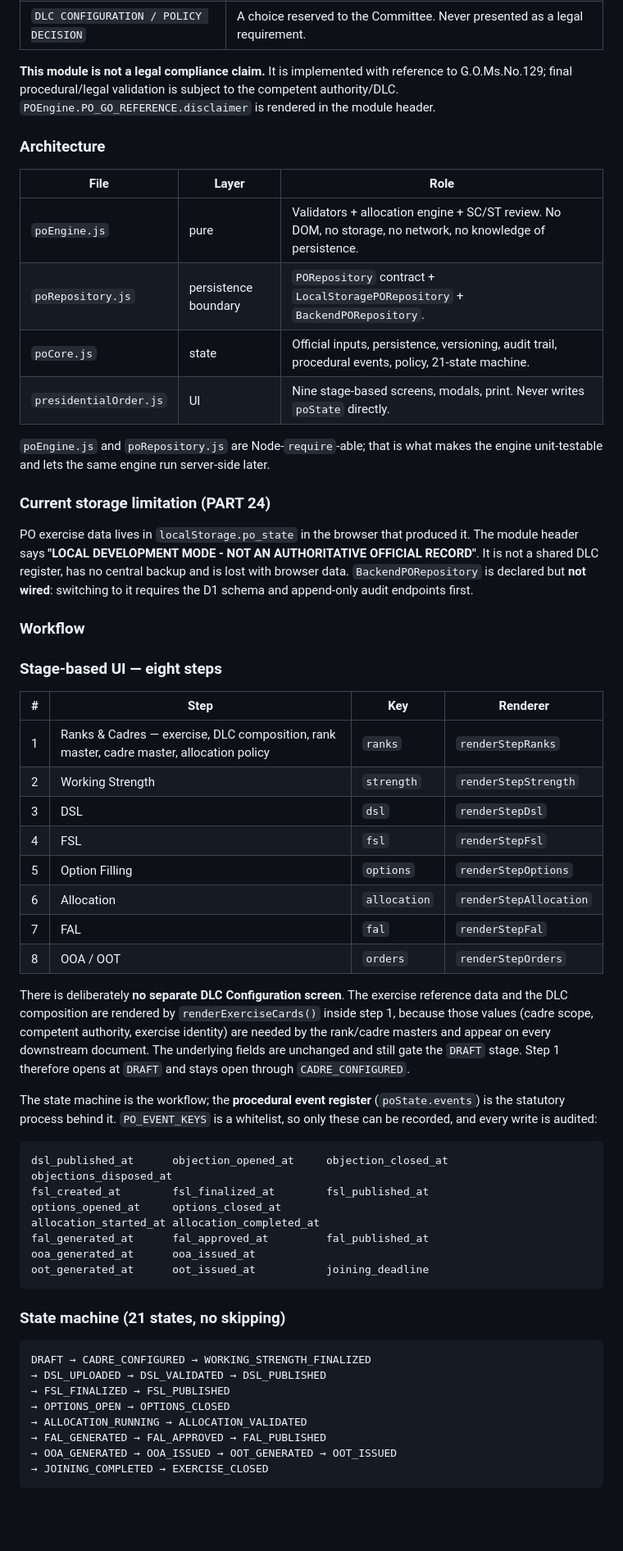
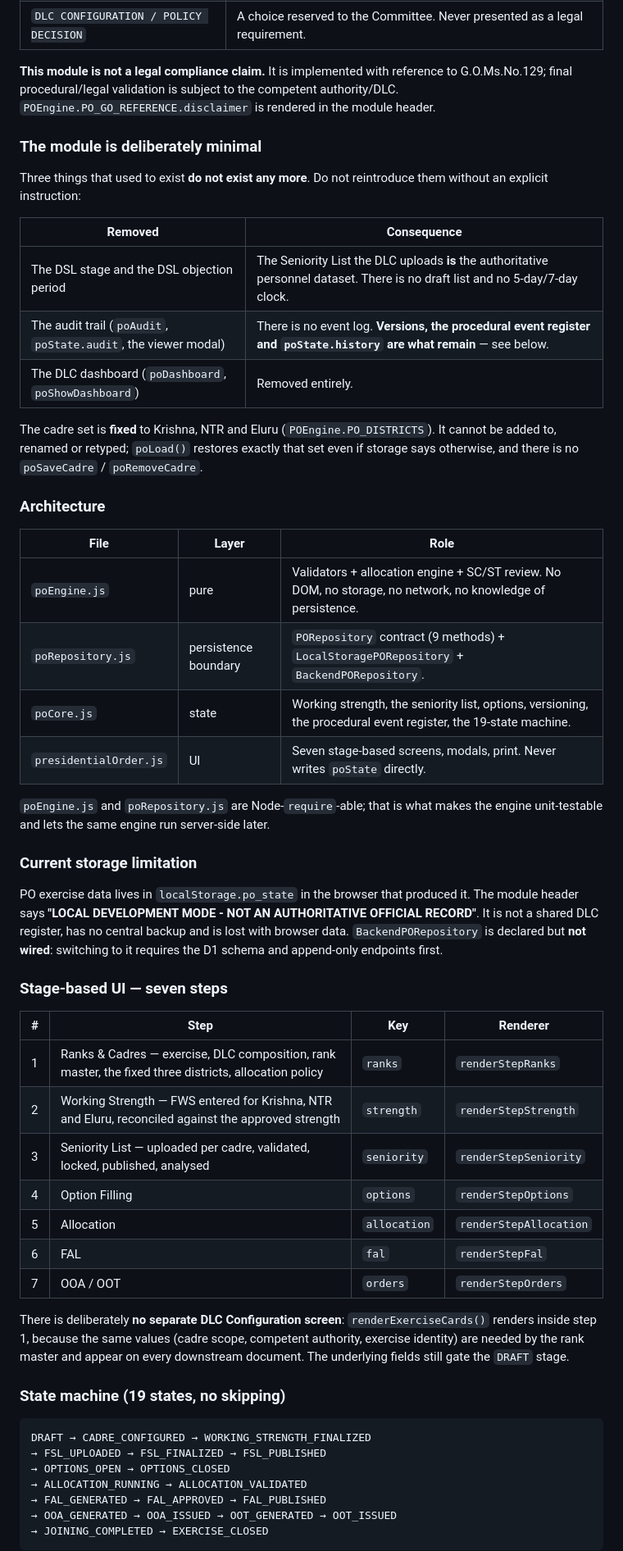
Before and after one commit to manojkumar12-maker/Krishna-District-Police, a Markdown page: AGENTS.md, the part around one of its changes. Shown at 82% size. GitHub-like rendering; blank space fills up the shorter version.

````diff
--- a/AGENTS.md
+++ b/AGENTS.md
@@ -160,68 +161,63 @@ Every rule below is labelled with its authority. **Do not mix these three.**
 G.O.Ms.No.129; final procedural/legal validation is subject to the competent
 authority/DLC. `POEngine.PO_GO_REFERENCE.disclaimer` is rendered in the module header.
 
+### The module is deliberately minimal
+
+Three things that used to exist **do not exist any more**. Do not reintroduce them
+without an explicit instruction:
+
+| Removed | Consequence |
+|---------|-------------|
+| The DSL stage and the DSL objection period | The Seniority List the DLC uploads **is** the authoritative personnel dataset. There is no draft list and no 5-day/7-day clock. |
+| The audit trail (`poAudit`, `poState.audit`, the viewer modal) | There is no event log. **Versions, the procedural event register and `poState.history` are what remain** — see below. |
+| The DLC dashboard (`poDashboard`, `poShowDashboard`) | Removed entirely. |
+
+The cadre set is **fixed** to Krishna, NTR and Eluru (`POEngine.PO_DISTRICTS`). It
+cannot be added to, renamed or retyped; `poLoad()` restores exactly that set even if
+storage says otherwise, and there is no `poSaveCadre` / `poRemoveCadre`.
+
 ### Architecture
 
 | File | Layer | Role |
 |------|-------|------|
 | `poEngine.js` | pure | Validators + allocation engine + SC/ST review. No DOM, no storage, no network, no knowledge of persistence. |
-| `poRepository.js` | persistence boundary | `PORepository` contract + `LocalStoragePORepository` + `BackendPORepository`. |
-| `poCore.js` | state | Official inputs, persistence, versioning, audit trail, procedural events, policy, 21-state machine. |
-| `presidentialOrder.js` | UI | Nine stage-based screens, modals, print. Never writes `poState` directly. |
+| `poRepository.js` | persistence boundary | `PORepository` contract (9 methods) + `LocalStoragePORepository` + `BackendPORepository`. |
+| `poCore.js` | state | Working strength, the seniority list, options, versioning, the procedural event register, the 19-state machine. |
+| `presidentialOrder.js` | UI | Seven stage-based screens, modals, print. Never writes `poState` directly. |
 
 `poEngine.js` and `poRepository.js` are Node-`require`-able; that is what makes the
 engine unit-testable and lets the same engine run server-side later.
 
-### Current storage limitation (PART 24)
+### Current storage limitation
 
 PO exercise data lives in `localStorage.po_state` in the browser that produced it.
 The module header says **"LOCAL DEVELOPMENT MODE - NOT AN AUTHORITATIVE OFFICIAL
 RECORD"**. It is not a shared DLC register, has no central backup and is lost with
 browser data. `BackendPORepository` is declared but **not wired**: switching to it
-requires the D1 schema and append-only audit endpoints first.
+requires the D1 schema and append-only endpoints first.
 
-### Workflow
-
-### Stage-based UI — eight steps
+### Stage-based UI — seven steps
 
 | # | Step | Key | Renderer |
 |---|------|-----|----------|
-| 1 | Ranks & Cadres — exercise, DLC composition, rank master, cadre master, allocation policy | `ranks` | `renderStepRanks` |
-| 2 | Working Strength | `strength` | `renderStepStrength` |
-| 3 | DSL | `dsl` | `renderStepDsl` |
-| 4 | FSL | `fsl` | `renderStepFsl` |
-| 5 | Option Filling | `options` | `renderStepOptions` |
-| 6 | Allocation | `allocation` | `renderStepAllocation` |
-| 7 | FAL | `fal` | `renderStepFal` |
-| 8 | OOA / OOT | `orders` | `renderStepOrders` |
+| 1 | Ranks & Cadres — exercise, DLC composition, rank master, the fixed three districts, allocation policy | `ranks` | `renderStepRanks` |
+| 2 | Working Strength — FWS entered for Krishna, NTR and Eluru, reconciled against the approved strength | `strength` | `renderStepStrength` |
+| 3 | Seniority List — uploaded per cadre, validated, locked, published, analysed | `seniority` | `renderStepSeniority` |
+| 4 | Option Filling | `options` | `renderStepOptions` |
+| 5 | Allocation | `allocation` | `renderStepAllocation` |
+| 6 | FAL | `fal` | `renderStepFal` |
+| 7 | OOA / OOT | `orders` | `renderStepOrders` |
 
-There is deliberately **no separate DLC Configuration screen**. The exercise reference
-data and the DLC composition are rendered by `renderExerciseCards()` inside step 1,
-because those values (cadre scope, competent authority, exercise identity) are needed by
-the rank/cadre masters and appear on every downstream document. The underlying fields are
-unchanged and still gate the `DRAFT` stage. Step 1 therefore opens at `DRAFT` and stays
-open through `CADRE_CONFIGURED`.
+There is deliberately **no separate DLC Configuration screen**: `renderExerciseCards()`
+renders inside step 1, because the same values (cadre scope, competent authority,
+exercise identity) are needed by the rank master and appear on every downstream
+document. The underlying fields still gate the `DRAFT` stage.
 
-The state machine is the workflow; the **procedural event register** (`poState.events`)
-is the statutory process behind it. `PO_EVENT_KEYS` is a whitelist, so only these
-can be recorded, and every write is audited:
-
-```
-dsl_published_at      objection_opened_at     objection_closed_at    objections_disposed_at
-fsl_created_at        fsl_finalized_at        fsl_published_at
-options_opened_at     options_closed_at
-allocation_started_at allocation_completed_at
-fal_generated_at      fal_approved_at         fal_published_at
-ooa_generated_at      ooa_issued_at
-oot_generated_at      oot_issued_at           joining_deadline
-```
-
-### State machine (21 states, no skipping)
+### State machine (19 states, no skipping)
 
 ```
 DRAFT → CADRE_CONFIGURED → WORKING_STRENGTH_FINALIZED
-→ DSL_UPLOADED → DSL_VALIDATED → DSL_PUBLISHED
-→ FSL_FINALIZED → FSL_PUBLISHED
+→ FSL_UPLOADED → FSL_FINALIZED → FSL_PUBLISHED
 → OPTIONS_OPEN → OPTIONS_CLOSED
 → ALLOCATION_RUNNING → ALLOCATION_VALIDATED
 → FAL_GENERATED → FAL_APPROVED → FAL_PUBLISHED
````
Also changed, not shown: other parts of AGENTS.md (+134 -185 lines).
